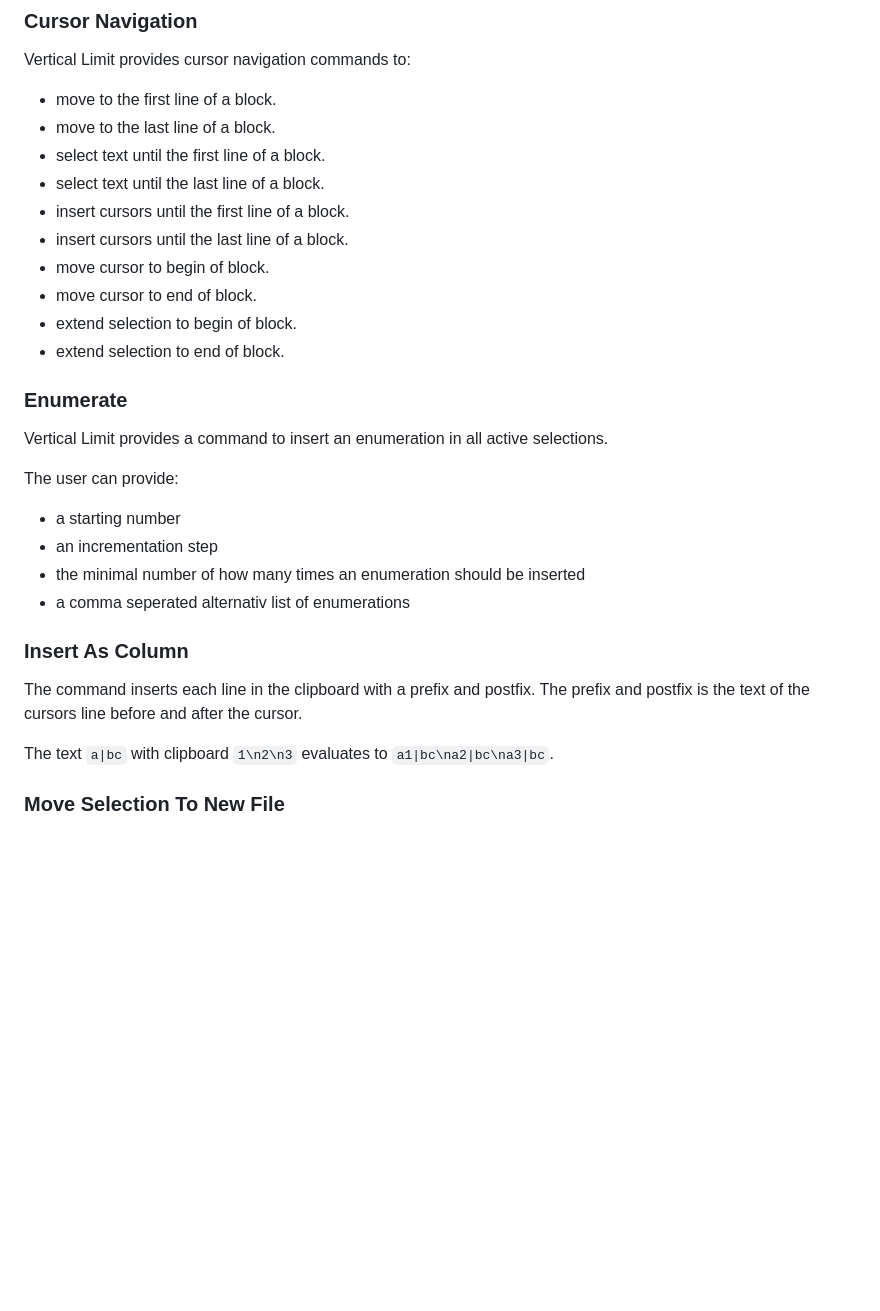
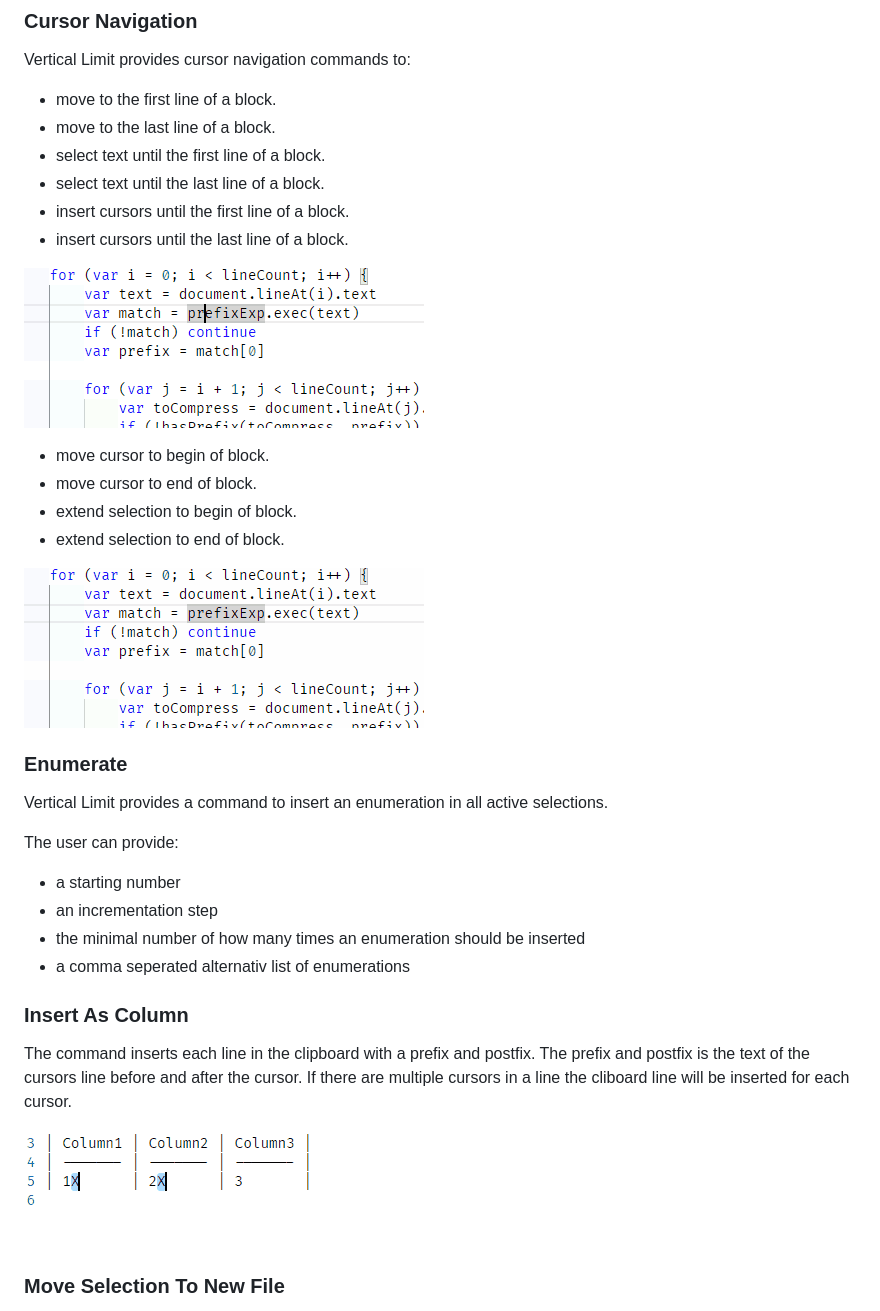
Before and after one commit to generikvault/vertical-limit, a Markdown page: README.md, the part around the change. GitHub-like rendering; pictures changed too: img/BeginEnd.gif (added), img/InsertAsColumn.gif (added), img/UpDown.gif (added); blank space fills up the shorter version.

Commit message:
Added gifs to readme.

```diff
--- a/README.md
+++ b/README.md
@@ -14,10 +14,15 @@ Vertical Limit provides cursor navigation commands to:
 - select text until the last line of a block.
 - insert cursors until the first line of a block.
 - insert cursors until the last line of a block.
+
+![example](img/UpDown.gif)
+
 - move cursor to begin of block.
 - move cursor to end of block.
 - extend selection to begin of block.
 - extend selection to end of block.
+
+![example](img/BeginEnd.gif)
 
 ### Enumerate
 
@@ -32,9 +37,9 @@ The user can provide:
 
 ### Insert As Column
 
-The command inserts each line in the clipboard with a prefix and postfix. The prefix and postfix is the text of the cursors line before and after the cursor.
+The command inserts each line in the clipboard with a prefix and postfix. The prefix and postfix is the text of the cursors line before and after the cursor. If there are multiple cursors in a line the cliboard line will be inserted for each cursor.
 
-The text `a|bc` with clipboard `1\n2\n3` evaluates to `a1|bc\na2|bc\na3|bc`.
+![example](img/InsertAsColumn.gif)
 
 ### Move Selection To New File
 
```
Also changed, not shown: CHANGELOG.md (+6 -0 lines).
